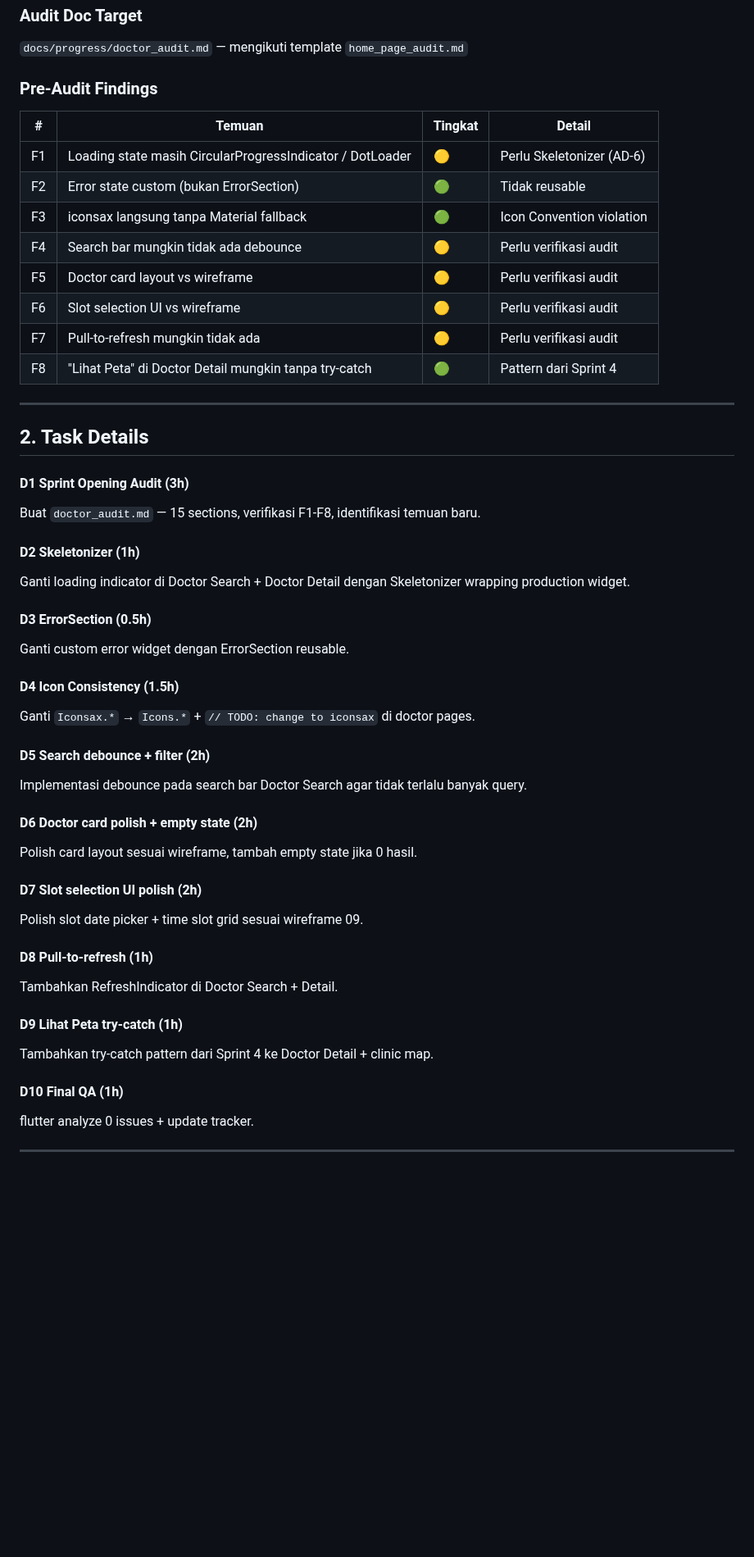
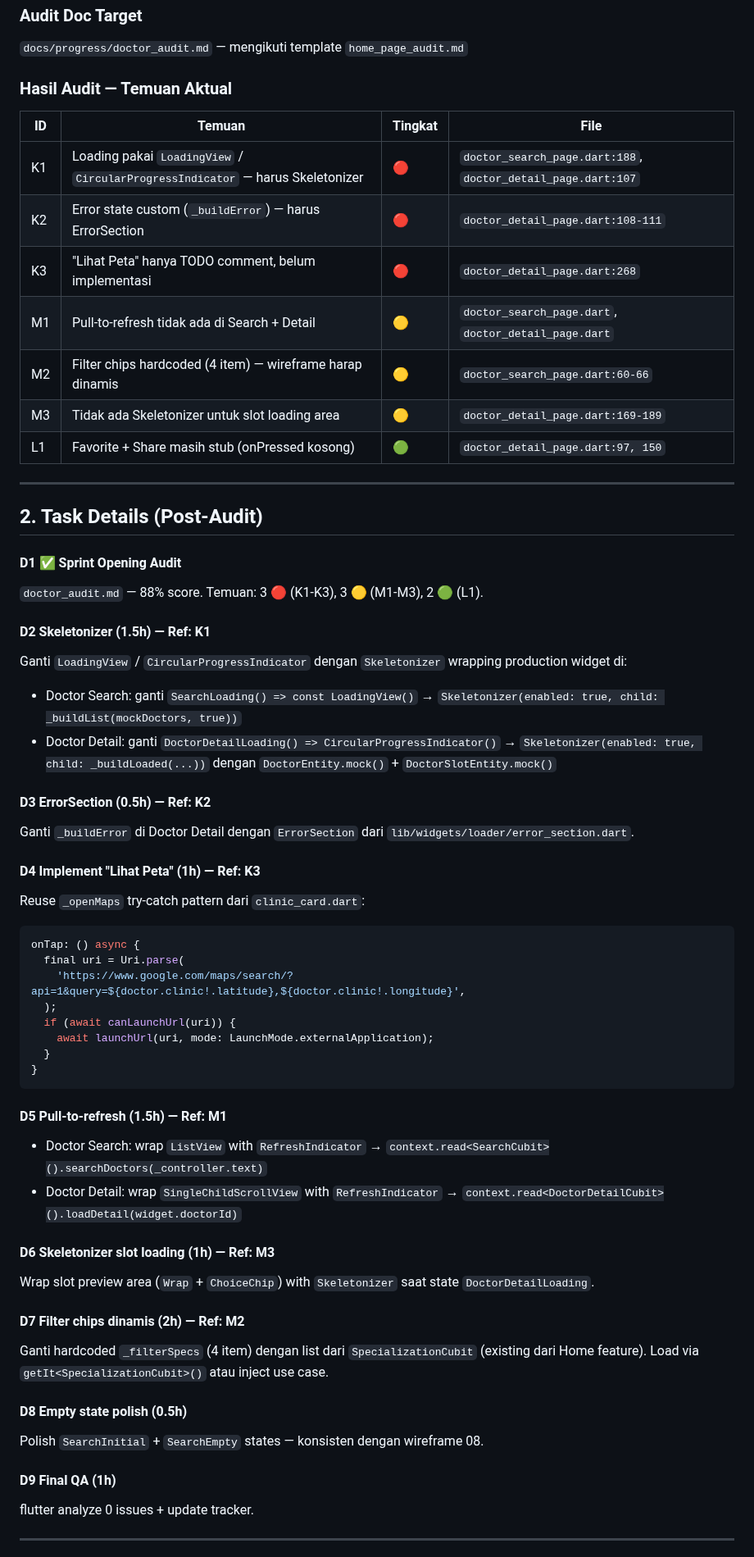
Before and after one commit to fahrezahaydar/health_pal, a Markdown page: docs/progress/sprint_5_plan.md, the part around one of its changes. Shown at 82% size. Rendered like a GitHub page; blank space fills up the shorter version.

Commit message:
docs(sprint5): sync plan with audit findings — 9 tasks, 3 skipped
Plan adjusted post-audit:

- Pre-audit F1-F8 diganti dengan audit findings aktual (K1-K3, M1-M3, L1)
- Task list: 9 tasks (12h), 4 skipped (already correct per audit)
- D1 commit hash: 5560c36

````diff
--- a/docs/progress/sprint_5_plan.md
+++ b/docs/progress/sprint_5_plan.md
@@ -45,51 +45,60 @@
 
 `docs/progress/doctor_audit.md` — mengikuti template `home_page_audit.md`
 
-### Pre-Audit Findings
+### Hasil Audit — Temuan Aktual
 
-| # | Temuan | Tingkat | Detail |
-|---|--------|---------|--------|
-| F1 | Loading state masih CircularProgressIndicator / DotLoader | 🟡 | Perlu Skeletonizer (AD-6) |
-| F2 | Error state custom (bukan ErrorSection) | 🟢 | Tidak reusable |
-| F3 | iconsax langsung tanpa Material fallback | 🟢 | Icon Convention violation |
-| F4 | Search bar mungkin tidak ada debounce | 🟡 | Perlu verifikasi audit |
-| F5 | Doctor card layout vs wireframe | 🟡 | Perlu verifikasi audit |
-| F6 | Slot selection UI vs wireframe | 🟡 | Perlu verifikasi audit |
-| F7 | Pull-to-refresh mungkin tidak ada | 🟡 | Perlu verifikasi audit |
-| F8 | "Lihat Peta" di Doctor Detail mungkin tanpa try-catch | 🟢 | Pattern dari Sprint 4 |
+| ID | Temuan | Tingkat | File |
+|----|--------|---------|------|
+| K1 | Loading pakai `LoadingView` / `CircularProgressIndicator` — harus Skeletonizer | 🔴 | `doctor_search_page.dart:188`, `doctor_detail_page.dart:107` |
+| K2 | Error state custom (`_buildError`) — harus ErrorSection | 🔴 | `doctor_detail_page.dart:108-111` |
+| K3 | "Lihat Peta" hanya TODO comment, belum implementasi | 🔴 | `doctor_detail_page.dart:268` |
+| M1 | Pull-to-refresh tidak ada di Search + Detail | 🟡 | `doctor_search_page.dart`, `doctor_detail_page.dart` |
+| M2 | Filter chips hardcoded (4 item) — wireframe harap dinamis | 🟡 | `doctor_search_page.dart:60-66` |
+| M3 | Tidak ada Skeletonizer untuk slot loading area | 🟡 | `doctor_detail_page.dart:169-189` |
+| L1 | Favorite + Share masih stub (onPressed kosong) | 🟢 | `doctor_detail_page.dart:97, 150` |
 
 ---
 
-## 2. Task Details
+## 2. Task Details (Post-Audit)
 
-#### D1 Sprint Opening Audit (3h)
-Buat `doctor_audit.md` — 15 sections, verifikasi F1-F8, identifikasi temuan baru.
+#### D1 ✅ Sprint Opening Audit
+`doctor_audit.md` — 88% score. Temuan: 3 🔴 (K1-K3), 3 🟡 (M1-M3), 2 🟢 (L1).
 
-#### D2 Skeletonizer (1h)
-Ganti loading indicator di Doctor Search + Doctor Detail dengan Skeletonizer wrapping production widget.
+#### D2 Skeletonizer (1.5h) — Ref: K1
+Ganti `LoadingView` / `CircularProgressIndicator` dengan `Skeletonizer` wrapping production widget di:
+- Doctor Search: ganti `SearchLoading() => const LoadingView()` → `Skeletonizer(enabled: true, child: _buildList(mockDoctors, true))`
+- Doctor Detail: ganti `DoctorDetailLoading() => CircularProgressIndicator()` → `Skeletonizer(enabled: true, child: _buildLoaded(...))` dengan `DoctorEntity.mock()` + `DoctorSlotEntity.mock()`
 
-#### D3 ErrorSection (0.5h)
-Ganti custom error widget dengan ErrorSection reusable.
+#### D3 ErrorSection (0.5h) — Ref: K2
+Ganti `_buildError` di Doctor Detail dengan `ErrorSection` dari `lib/widgets/loader/error_section.dart`.
 
-#### D4 Icon Consistency (1.5h)
-Ganti `Iconsax.*` → `Icons.*` + `// TODO: change to iconsax` di doctor pages.
+#### D4 Implement "Lihat Peta" (1h) — Ref: K3
+Reuse `_openMaps` try-catch pattern dari `clinic_card.dart`:
+```dart
+onTap: () async {
+  final uri = Uri.parse(
+    'https://www.google.com/maps/search/?api=1&query=${doctor.clinic!.latitude},${doctor.clinic!.longitude}',
+  );
+  if (await canLaunchUrl(uri)) {
+    await launchUrl(uri, mode: LaunchMode.externalApplication);
+  }
+}
+```
 
-#### D5 Search debounce + filter (2h)
-Implementasi debounce pada search bar Doctor Search agar tidak terlalu banyak query.
+#### D5 Pull-to-refresh (1.5h) — Ref: M1
+- Doctor Search: wrap `ListView` with `RefreshIndicator` → `context.read<SearchCubit>().searchDoctors(_controller.text)`
+- Doctor Detail: wrap `SingleChildScrollView` with `RefreshIndicator` → `context.read<DoctorDetailCubit>().loadDetail(widget.doctorId)`
 
-#### D6 Doctor card polish + empty state (2h)
-Polish card layout sesuai wireframe, tambah empty state jika 0 hasil.
+#### D6 Skeletonizer slot loading (1h) — Ref: M3
+Wrap slot preview area (`Wrap` + `ChoiceChip`) with `Skeletonizer` saat state `DoctorDetailLoading`.
 
-#### D7 Slot selection UI polish (2h)
-Polish slot date picker + time slot grid sesuai wireframe 09.
+#### D7 Filter chips dinamis (2h) — Ref: M2
+Ganti hardcoded `_filterSpecs` (4 item) dengan list dari `SpecializationCubit` (existing dari Home feature). Load via `getIt<SpecializationCubit>()` atau inject use case.
 
-#### D8 Pull-to-refresh (1h)
-Tambahkan RefreshIndicator di Doctor Search + Detail.
+#### D8 Empty state polish (0.5h)
+Polish `SearchInitial` + `SearchEmpty` states — konsisten dengan wireframe 08.
 
-#### D9 Lihat Peta try-catch (1h)
-Tambahkan try-catch pattern dari Sprint 4 ke Doctor Detail + clinic map.
-
-#### D10 Final QA (1h)
+#### D9 Final QA (1h)
 flutter analyze 0 issues + update tracker.
 
 ---
````
Also changed, not shown: other parts of docs/progress/sprint_5_plan.md (+1 -1 lines).
